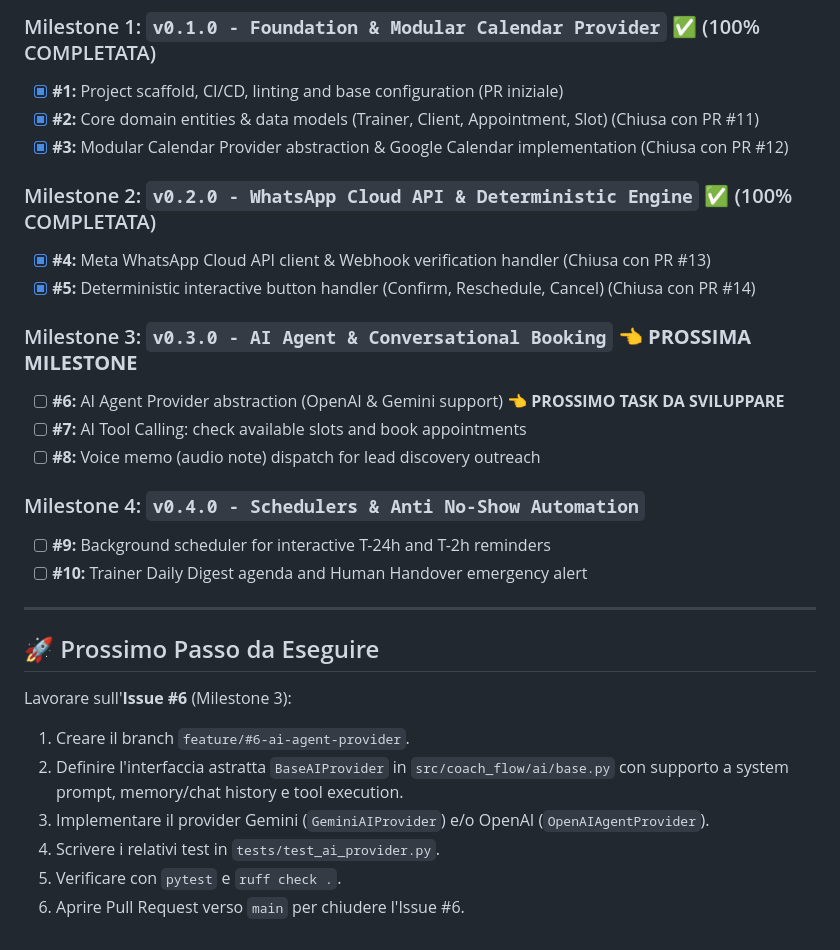
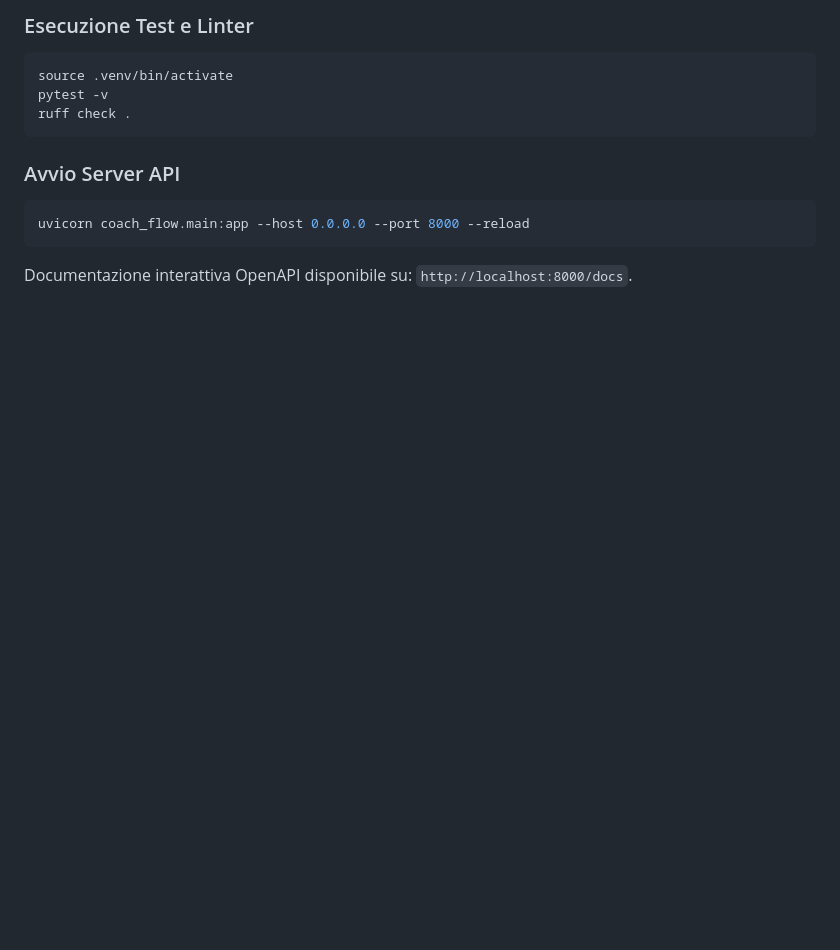
Before and after one commit to marcorotella/coach-flow, a Markdown page: HANDOFF.md, the part around one of its changes. Drawn GitHub-style; blank space fills up the shorter version.

````diff
--- a/HANDOFF.md
+++ b/HANDOFF.md
@@ -39,30 +61,13 @@ Assistente AI su WhatsApp per Personal Trainer:
 
-### Milestone 1: `v0.1.0 - Foundation & Modular Calendar Provider` ✅ (100% COMPLETATA)
-- [x] **#1:** Project scaffold, CI/CD, linting and base configuration (PR iniziale)
-- [x] **#2:** Core domain entities & data models (Trainer, Client, Appointment, Slot) (Chiusa con PR #11)
-- [x] **#3:** Modular Calendar Provider abstraction & Google Calendar implementation (Chiusa con PR #12)
+### Esecuzione Test e Linter
+```bash
+source .venv/bin/activate
+pytest -v
+ruff check .
+```
 
-### Milestone 2: `v0.2.0 - WhatsApp Cloud API & Deterministic Engine` ✅ (100% COMPLETATA)
-- [x] **#4:** Meta WhatsApp Cloud API client & Webhook verification handler (Chiusa con PR #13)
-- [x] **#5:** Deterministic interactive button handler (Confirm, Reschedule, Cancel) (Chiusa con PR #14)
-
-### Milestone 3: `v0.3.0 - AI Agent & Conversational Booking` 👈 **PROSSIMA MILESTONE**
-- [ ] **#6:** AI Agent Provider abstraction (OpenAI & Gemini support) 👈 **PROSSIMO TASK DA SVILUPPARE**
-- [ ] **#7:** AI Tool Calling: check available slots and book appointments
-- [ ] **#8:** Voice memo (audio note) dispatch for lead discovery outreach
-
-### Milestone 4: `v0.4.0 - Schedulers & Anti No-Show Automation`
-- [ ] **#9:** Background scheduler for interactive T-24h and T-2h reminders
-- [ ] **#10:** Trainer Daily Digest agenda and Human Handover emergency alert
-
----
-
-## 🚀 Prossimo Passo da Eseguire
-
-Lavorare sull'**Issue #6** (Milestone 3):
-1. Creare il branch `feature/#6-ai-agent-provider`.
-2. Definire l'interfaccia astratta `BaseAIProvider` in `src/coach_flow/ai/base.py` con supporto a system prompt, memory/chat history e tool execution.
-3. Implementare il provider Gemini (`GeminiAIProvider`) e/o OpenAI (`OpenAIAgentProvider`).
-4. Scrivere i relativi test in `tests/test_ai_provider.py`.
-5. Verificare con `pytest` e `ruff check .`.
-6. Aprire Pull Request verso `main` per chiudere l'Issue #6.
+### Avvio Server API
+```bash
+uvicorn coach_flow.main:app --host 0.0.0.0 --port 8000 --reload
+```
+Documentazione interattiva OpenAPI disponibile su: `http://localhost:8000/docs`.
````
Also changed, not shown: other parts of HANDOFF.md (+37 -15 lines).
